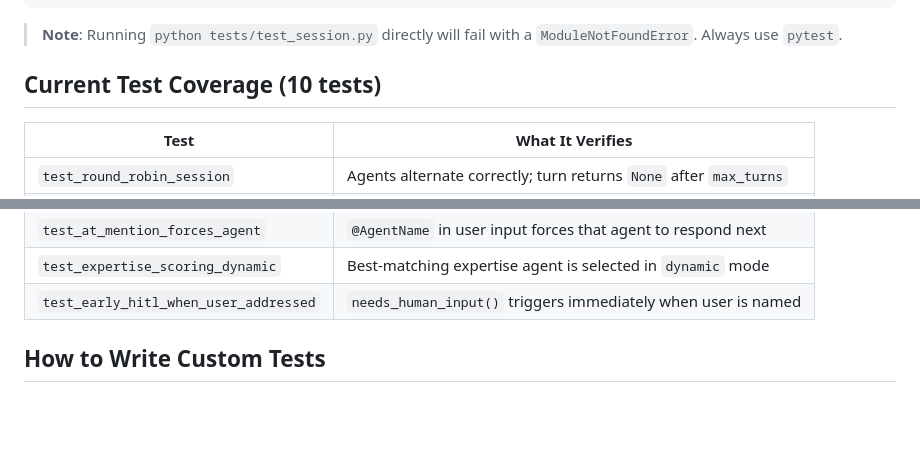
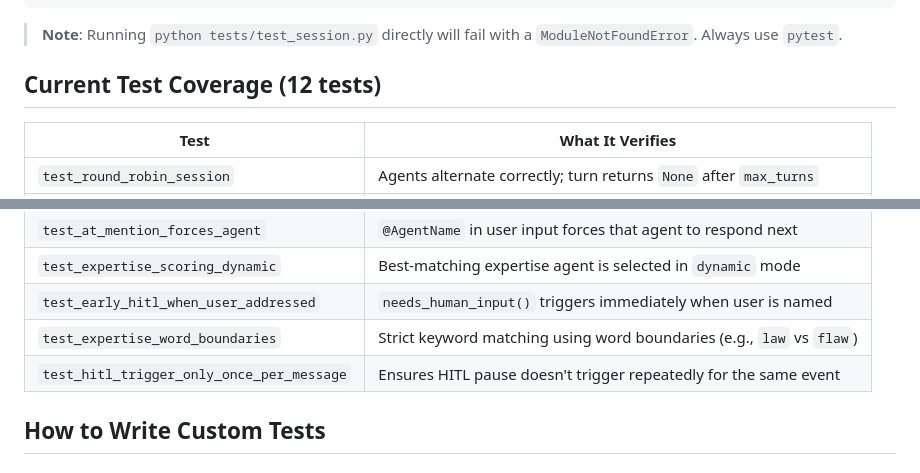
Before and after one commit to ARPAHLS/rooms, a Markdown page: docs/TESTING.md, 2 parts joined by grey strips. Drawn GitHub-style; blank space fills up the shorter version.

Commit message:
docs: sync updates with latest manual changes and test suite status

```diff
--- a/docs/TESTING.md
+++ b/docs/TESTING.md
@@ -23,7 +23,7 @@ PYTHONPATH=. python -m pytest tests/ -v
 
 > **Note**: Running `python tests/test_session.py` directly will fail with a `ModuleNotFoundError`. Always use `pytest`.
 
-## Current Test Coverage (10 tests)
+## Current Test Coverage (12 tests)
 
 | Test | What It Verifies |
 |---|---|
@@ -37,6 +37,8 @@ PYTHONPATH=. python -m pytest tests/ -v
 | `test_at_mention_forces_agent` | `@AgentName` in user input forces that agent to respond next |
 | `test_expertise_scoring_dynamic` | Best-matching expertise agent is selected in `dynamic` mode |
 | `test_early_hitl_when_user_addressed` | `needs_human_input()` triggers immediately when user is named |
+| `test_expertise_word_boundaries` | Strict keyword matching using word boundaries (e.g., `law` vs `flaw`) |
+| `test_hitl_trigger_only_once_per_message` | Ensures HITL pause doesn't trigger repeatedly for the same event |
 
 ## How to Write Custom Tests
 
```
Also changed, not shown: README.md (+0 -6 lines).
